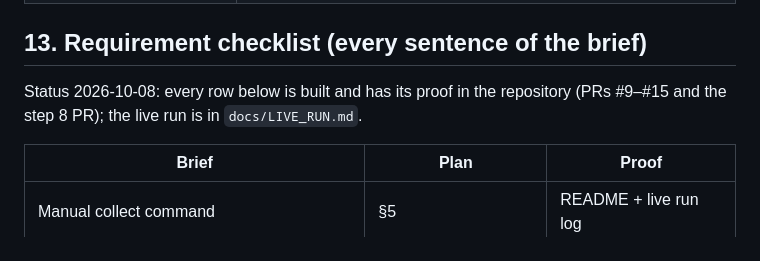
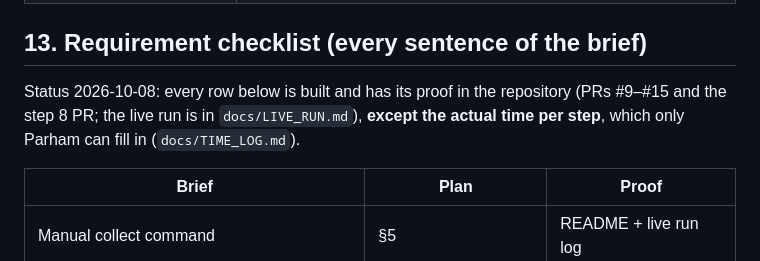
Before and after one commit to ParhamBeik/job-posting-collector, a Markdown page: PLAN.md, the part around the change. Drawn GitHub-style.

Commit message:
Plan: the requirement status no longer claims the time log is complete (Codex review of PR #16)
Refs #8

Co-Authored-By: Claude Opus 5.5 <noreply@anthropic.com>

```diff
--- a/PLAN.md
+++ b/PLAN.md
@@ -346,7 +346,8 @@ Each test gets a fresh SQLite file in a temp folder.
 ## 13. Requirement checklist (every sentence of the brief)
 
 Status 2026-10-08: every row below is built and has its proof in the repository (PRs #9–#15 and
-the step 8 PR); the live run is in `docs/LIVE_RUN.md`.
+the step 8 PR; the live run is in `docs/LIVE_RUN.md`), **except the actual time per step**, which
+only Parham can fill in (`docs/TIME_LOG.md`).
 
 | Brief | Plan | Proof |
 |---|---|---|
```
